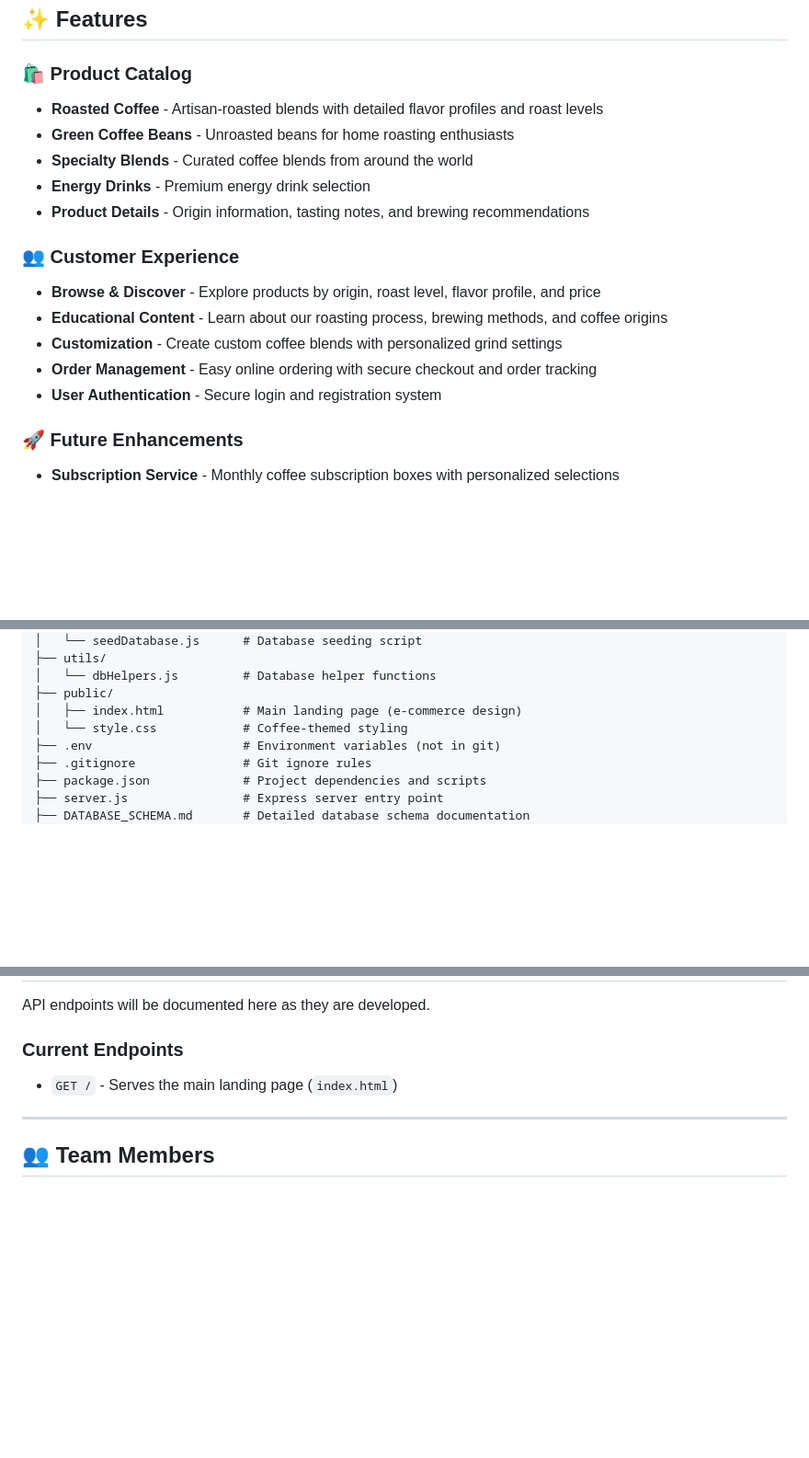
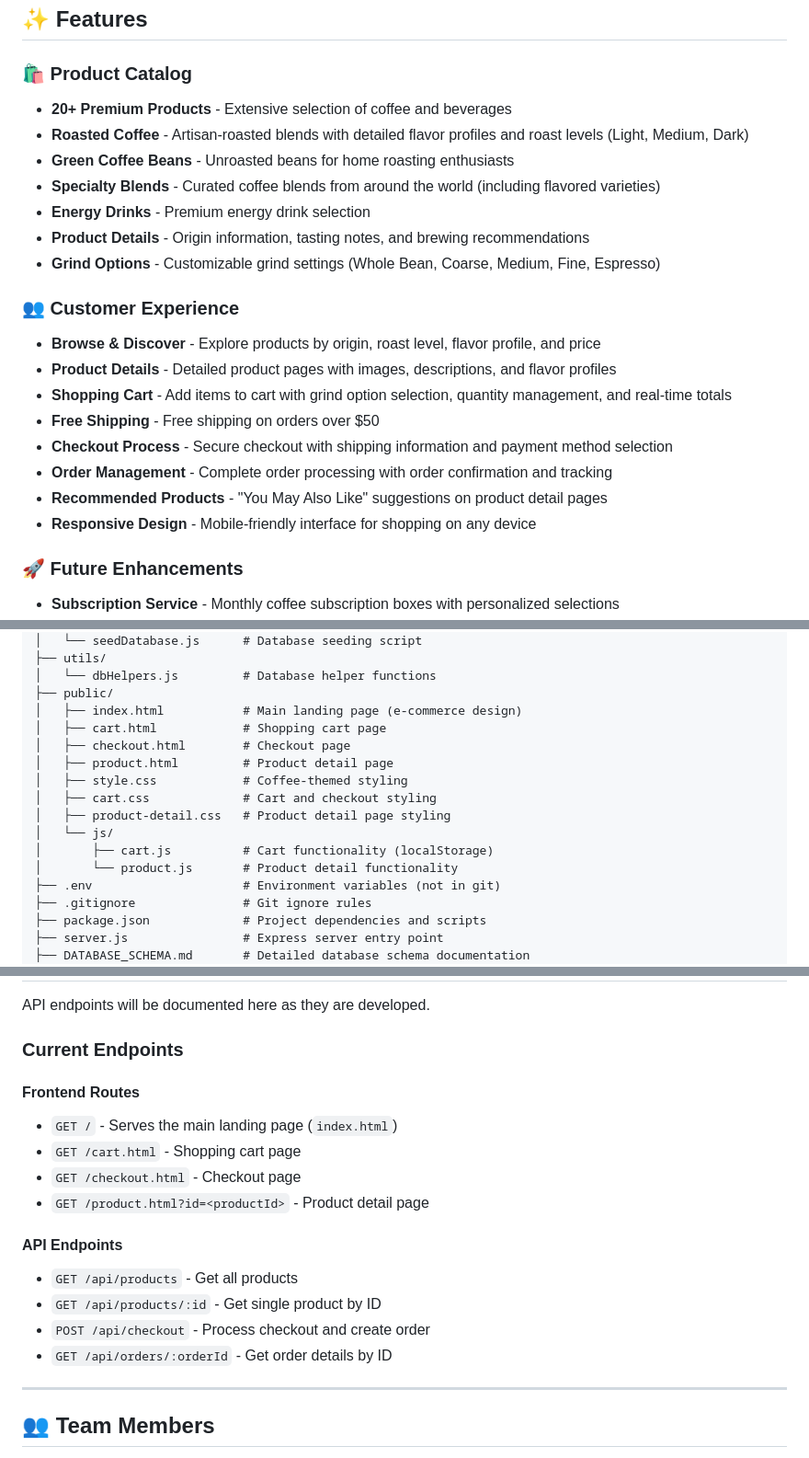
Before and after one commit to david-chern/caffeine-corner, a Markdown page: README.md, 3 parts joined by grey strips. Shown at 92% size. Rendered like a GitHub page; blank space fills up the shorter version.

Commit message:
Update README: Add product count (20 products), new features, and API documentation

```diff
--- a/README.md
+++ b/README.md
@@ -38,18 +38,23 @@ Our mission is to bring the finest coffee experience to your doorstep, allowing
 ## ✨ Features
 
 ### 🛍️ Product Catalog
-- **Roasted Coffee** - Artisan-roasted blends with detailed flavor profiles and roast levels
+- **20+ Premium Products** - Extensive selection of coffee and beverages
+- **Roasted Coffee** - Artisan-roasted blends with detailed flavor profiles and roast levels (Light, Medium, Dark)
 - **Green Coffee Beans** - Unroasted beans for home roasting enthusiasts
-- **Specialty Blends** - Curated coffee blends from around the world
+- **Specialty Blends** - Curated coffee blends from around the world (including flavored varieties)
 - **Energy Drinks** - Premium energy drink selection
 - **Product Details** - Origin information, tasting notes, and brewing recommendations
+- **Grind Options** - Customizable grind settings (Whole Bean, Coarse, Medium, Fine, Espresso)
 
 ### 👥 Customer Experience
 - **Browse & Discover** - Explore products by origin, roast level, flavor profile, and price
-- **Educational Content** - Learn about our roasting process, brewing methods, and coffee origins
-- **Customization** - Create custom coffee blends with personalized grind settings
-- **Order Management** - Easy online ordering with secure checkout and order tracking
-- **User Authentication** - Secure login and registration system
+- **Product Details** - Detailed product pages with images, descriptions, and flavor profiles
+- **Shopping Cart** - Add items to cart with grind option selection, quantity management, and real-time totals
+- **Free Shipping** - Free shipping on orders over $50
+- **Checkout Process** - Secure checkout with shipping information and payment method selection
+- **Order Management** - Complete order processing with order confirmation and tracking
+- **Recommended Products** - "You May Also Like" suggestions on product detail pages
+- **Responsive Design** - Mobile-friendly interface for shopping on any device
 
 ### 🚀 Future Enhancements
 - **Subscription Service** - Monthly coffee subscription boxes with personalized selections
@@ -195,7 +200,15 @@ caffeine-corner/
 │   └── dbHelpers.js         # Database helper functions
 ├── public/
 │   ├── index.html           # Main landing page (e-commerce design)
-│   └── style.css            # Coffee-themed styling
+│   ├── cart.html            # Shopping cart page
+│   ├── checkout.html        # Checkout page
+│   ├── product.html         # Product detail page
+│   ├── style.css            # Coffee-themed styling
+│   ├── cart.css             # Cart and checkout styling
+│   ├── product-detail.css   # Product detail page styling
+│   └── js/
+│       ├── cart.js          # Cart functionality (localStorage)
+│       └── product.js       # Product detail functionality
 ├── .env                     # Environment variables (not in git)
 ├── .gitignore               # Git ignore rules
 ├── package.json             # Project dependencies and scripts
@@ -348,7 +361,18 @@ const newOrder = await order.create({
 API endpoints will be documented here as they are developed.
 
 ### Current Endpoints
+
+#### Frontend Routes
 - `GET /` - Serves the main landing page (`index.html`)
+- `GET /cart.html` - Shopping cart page
+- `GET /checkout.html` - Checkout page
+- `GET /product.html?id=<productId>` - Product detail page
+
+#### API Endpoints
+- `GET /api/products` - Get all products
+- `GET /api/products/:id` - Get single product by ID
+- `POST /api/checkout` - Process checkout and create order
+- `GET /api/orders/:orderId` - Get order details by ID
 
 ---
 
```
Also changed, not shown: other parts of README.md (+1 -1 lines).
